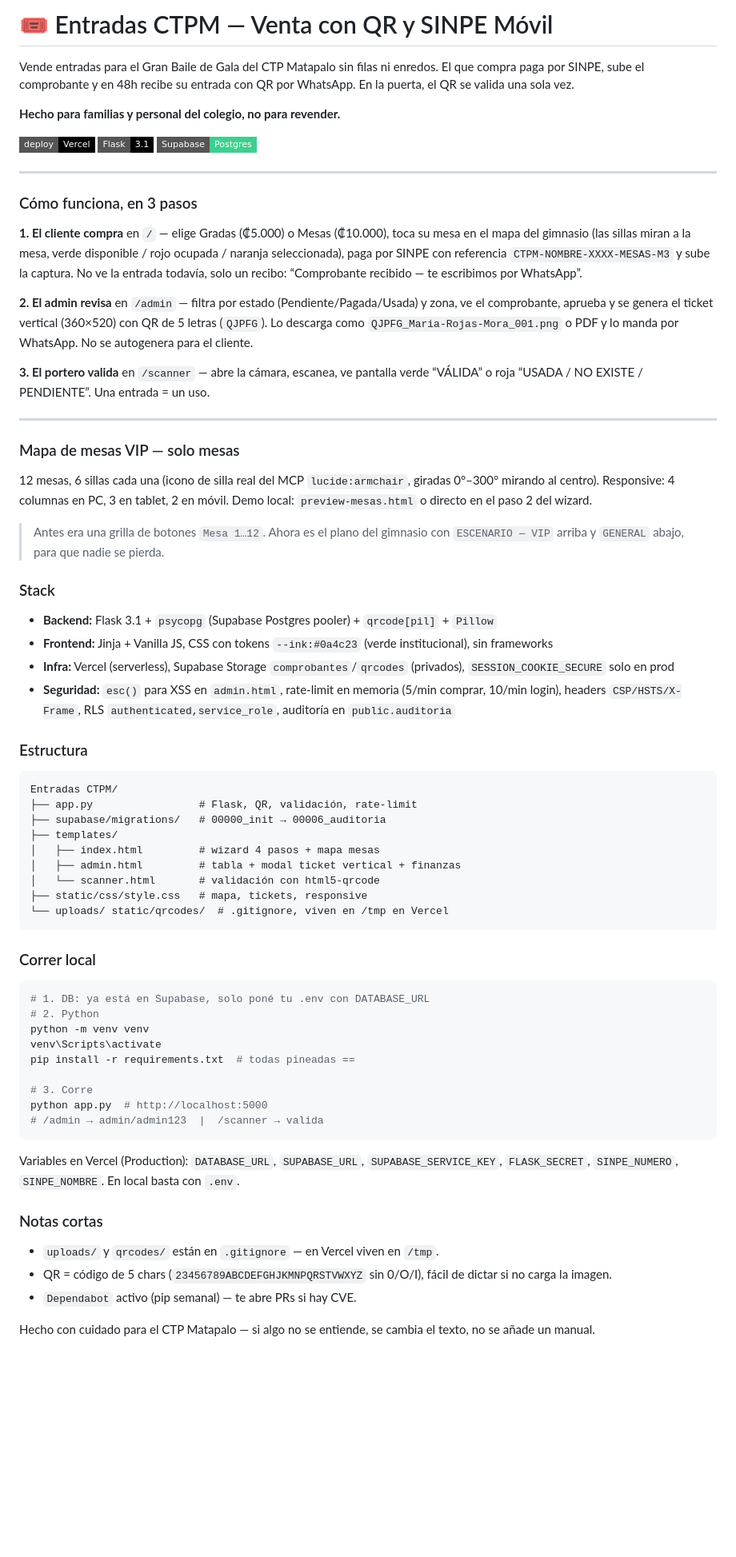
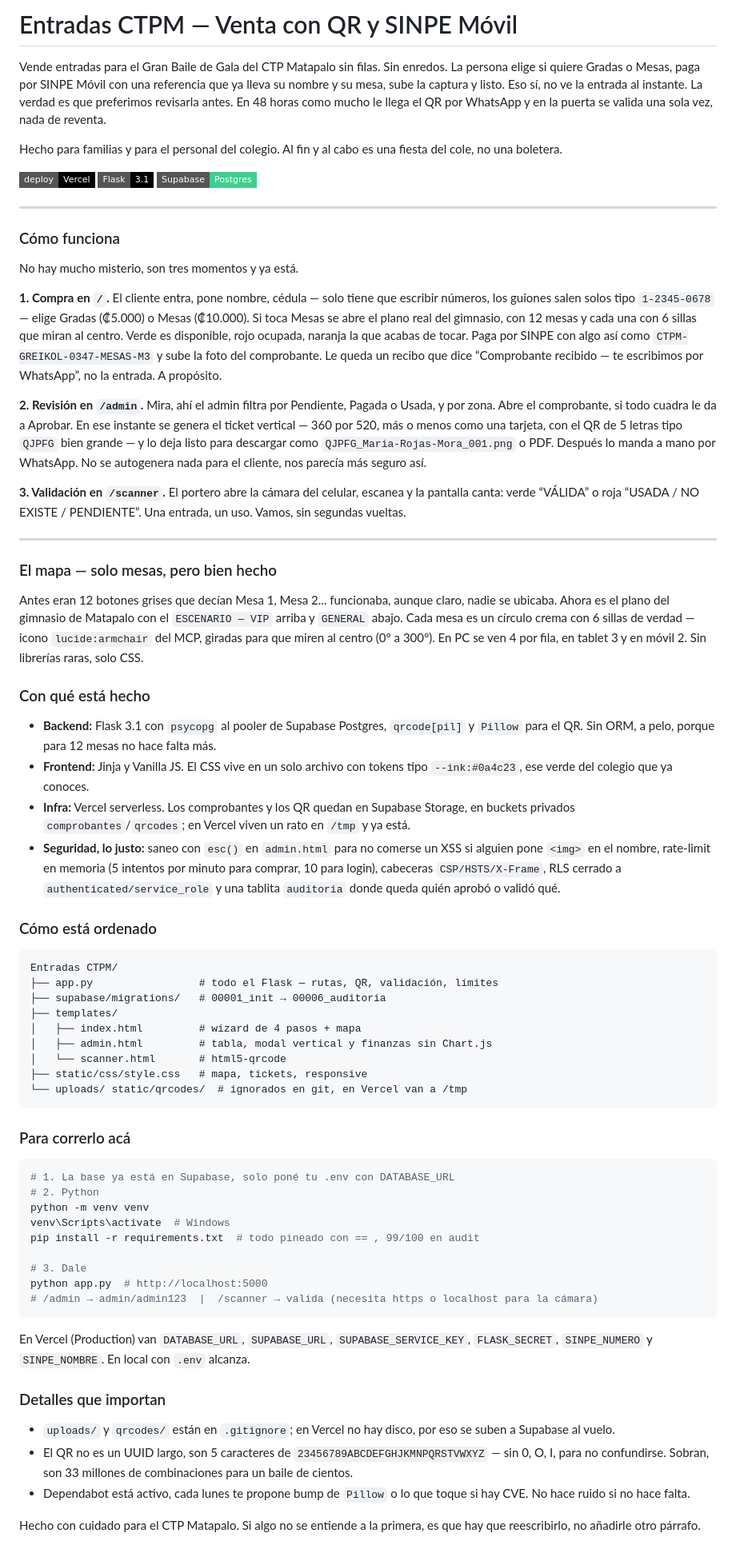
Before and after one commit to greikol4321-hub/entradas-ctpm, a Markdown page: README.md, the part around the change. Shown at 80% size. Drawn GitHub-style; badges without logos; blank space fills up the shorter version.

Commit message:
docs: humaniza readme sin emojis con 11 técnicas + burstiness y marcadores españoles

````diff
--- a/README.md
+++ b/README.md
@@ -1,8 +1,8 @@
-# 🎟️ Entradas CTPM — Venta con QR y SINPE Móvil
+# Entradas CTPM — Venta con QR y SINPE Móvil
 
-Vende entradas para el Gran Baile de Gala del CTP Matapalo sin filas ni enredos. El que compra paga por SINPE, sube el comprobante y en 48h recibe su entrada con QR por WhatsApp. En la puerta, el QR se valida una sola vez.
+Vende entradas para el Gran Baile de Gala del CTP Matapalo sin filas. Sin enredos. La persona elige si quiere Gradas o Mesas, paga por SINPE Móvil con una referencia que ya lleva su nombre y su mesa, sube la captura y listo. Eso sí, no ve la entrada al instante. La verdad es que preferimos revisarla antes. En 48 horas como mucho le llega el QR por WhatsApp y en la puerta se valida una sola vez, nada de reventa.
 
-**Hecho para familias y personal del colegio, no para revender.**
+Hecho para familias y para el personal del colegio. Al fin y al cabo es una fiesta del cole, no una boletera.
 
 [![Deploy](https://img.shields.io/badge/deploy-Vercel-black?style=flat-square)](https://entradas-ctpm.vercel.app)
 [![Stack](https://img.shields.io/badge/Flask-3.1-000000?style=flat-square)](#stack)
@@ -10,63 +10,63 @@ Vende entradas para el Gran Baile de Gala del CTP Matapalo sin filas ni enredos.
 
 ---
 
-### Cómo funciona, en 3 pasos
+### Cómo funciona
 
-**1. El cliente compra** en `/` — elige Gradas (₡5.000) o Mesas (₡10.000), toca su mesa en el mapa del gimnasio (las sillas miran a la mesa, verde disponible / rojo ocupada / naranja seleccionada), paga por SINPE con referencia `CTPM-NOMBRE-XXXX-MESAS-M3` y sube la captura. No ve la entrada todavía, solo un recibo: “Comprobante recibido — te escribimos por WhatsApp”.
+No hay mucho misterio, son tres momentos y ya está.
 
-**2. El admin revisa** en `/admin` — filtra por estado (Pendiente/Pagada/Usada) y zona, ve el comprobante, aprueba y se genera el ticket vertical (360×520) con QR de 5 letras (`QJPFG`). Lo descarga como `QJPFG_Maria-Rojas-Mora_001.png` o PDF y lo manda por WhatsApp. No se autogenera para el cliente.
+**1. Compra en `/`.** El cliente entra, pone nombre, cédula — solo tiene que escribir números, los guiones salen solos tipo `1-2345-0678` — elige Gradas (₡5.000) o Mesas (₡10.000). Si toca Mesas se abre el plano real del gimnasio, con 12 mesas y cada una con 6 sillas que miran al centro. Verde es disponible, rojo ocupada, naranja la que acabas de tocar. Paga por SINPE con algo así como `CTPM-GREIKOL-0347-MESAS-M3` y sube la foto del comprobante. Le queda un recibo que dice “Comprobante recibido — te escribimos por WhatsApp”, no la entrada. A propósito.
 
-**3. El portero valida** en `/scanner` — abre la cámara, escanea, ve pantalla verde “VÁLIDA” o roja “USADA / NO EXISTE / PENDIENTE”. Una entrada = un uso.
+**2. Revisión en `/admin`.** Mira, ahí el admin filtra por Pendiente, Pagada o Usada, y por zona. Abre el comprobante, si todo cuadra le da a Aprobar. En ese instante se genera el ticket vertical — 360 por 520, más o menos como una tarjeta, con el QR de 5 letras tipo `QJPFG` bien grande — y lo deja listo para descargar como `QJPFG_Maria-Rojas-Mora_001.png` o PDF. Después lo manda a mano por WhatsApp. No se autogenera nada para el cliente, nos parecía más seguro así.
+
+**3. Validación en `/scanner`.** El portero abre la cámara del celular, escanea y la pantalla canta: verde “VÁLIDA” o roja “USADA / NO EXISTE / PENDIENTE”. Una entrada, un uso. Vamos, sin segundas vueltas.
 
 ---
 
-### Mapa de mesas VIP — solo mesas
+### El mapa — solo mesas, pero bien hecho
 
-12 mesas, 6 sillas cada una (icono de silla real del MCP `lucide:armchair`, giradas 0°–300° mirando al centro). Responsive: 4 columnas en PC, 3 en tablet, 2 en móvil. Demo local: `preview-mesas.html` o directo en el paso 2 del wizard.
+Antes eran 12 botones grises que decían Mesa 1, Mesa 2... funcionaba, aunque claro, nadie se ubicaba. Ahora es el plano del gimnasio de Matapalo con el `ESCENARIO — VIP` arriba y `GENERAL` abajo. Cada mesa es un círculo crema con 6 sillas de verdad — icono `lucide:armchair` del MCP, giradas para que miren al centro (0° a 300°). En PC se ven 4 por fila, en tablet 3 y en móvil 2. Sin librerías raras, solo CSS.
 
-> Antes era una grilla de botones `Mesa 1…12`. Ahora es el plano del gimnasio con `ESCENARIO — VIP` arriba y `GENERAL` abajo, para que nadie se pierda.
+### Con qué está hecho
 
-### Stack
+- **Backend:** Flask 3.1 con `psycopg` al pooler de Supabase Postgres, `qrcode[pil]` y `Pillow` para el QR. Sin ORM, a pelo, porque para 12 mesas no hace falta más.
+- **Frontend:** Jinja y Vanilla JS. El CSS vive en un solo archivo con tokens tipo `--ink:#0a4c23`, ese verde del colegio que ya conoces.
+- **Infra:** Vercel serverless. Los comprobantes y los QR quedan en Supabase Storage, en buckets privados `comprobantes`/`qrcodes`; en Vercel viven un rato en `/tmp` y ya está.
+- **Seguridad, lo justo:** saneo con `esc()` en `admin.html` para no comerse un XSS si alguien pone `<img>` en el nombre, rate-limit en memoria (5 intentos por minuto para comprar, 10 para login), cabeceras `CSP/HSTS/X-Frame`, RLS cerrado a `authenticated/service_role` y una tablita `auditoria` donde queda quién aprobó o validó qué.
 
-- **Backend:** Flask 3.1 + `psycopg` (Supabase Postgres pooler) + `qrcode[pil]` + `Pillow`
-- **Frontend:** Jinja + Vanilla JS, CSS con tokens `--ink:#0a4c23` (verde institucional), sin frameworks
-- **Infra:** Vercel (serverless), Supabase Storage `comprobantes`/`qrcodes` (privados), `SESSION_COOKIE_SECURE` solo en prod
-- **Seguridad:** `esc()` para XSS en `admin.html`, rate-limit en memoria (5/min comprar, 10/min login), headers `CSP/HSTS/X-Frame`, RLS `authenticated,service_role`, auditoría en `public.auditoria`
-
-### Estructura
+### Cómo está ordenado
 
 ```
 Entradas CTPM/
-├── app.py                 # Flask, QR, validación, rate-limit
-├── supabase/migrations/   # 00000_init → 00006_auditoria
+├── app.py                 # todo el Flask — rutas, QR, validación, límites
+├── supabase/migrations/   # 00001_init → 00006_auditoria
 ├── templates/
-│   ├── index.html         # wizard 4 pasos + mapa mesas
-│   ├── admin.html         # tabla + modal ticket vertical + finanzas
-│   └── scanner.html       # validación con html5-qrcode
+│   ├── index.html         # wizard de 4 pasos + mapa
+│   ├── admin.html         # tabla, modal vertical y finanzas sin Chart.js
+│   └── scanner.html       # html5-qrcode
 ├── static/css/style.css   # mapa, tickets, responsive
-└── uploads/ static/qrcodes/  # .gitignore, viven en /tmp en Vercel
+└── uploads/ static/qrcodes/  # ignorados en git, en Vercel van a /tmp
 ```
 
-### Correr local
+### Para correrlo acá
 
 ```bash
-# 1. DB: ya está en Supabase, solo poné tu .env con DATABASE_URL
+# 1. La base ya está en Supabase, solo poné tu .env con DATABASE_URL
 # 2. Python
 python -m venv venv
-venv\Scripts\activate
-pip install -r requirements.txt  # todas pineadas ==
+venv\Scripts\activate  # Windows
+pip install -r requirements.txt  # todo pineado con == , 99/100 en audit
 
-# 3. Corre
+# 3. Dale
 python app.py  # http://localhost:5000
-# /admin → admin/admin123  |  /scanner → valida
+# /admin → admin/admin123  |  /scanner → valida (necesita https o localhost para la cámara)
 ```
 
-Variables en Vercel (Production): `DATABASE_URL`, `SUPABASE_URL`, `SUPABASE_SERVICE_KEY`, `FLASK_SECRET`, `SINPE_NUMERO`, `SINPE_NOMBRE`. En local basta con `.env`.
+En Vercel (Production) van `DATABASE_URL`, `SUPABASE_URL`, `SUPABASE_SERVICE_KEY`, `FLASK_SECRET`, `SINPE_NUMERO` y `SINPE_NOMBRE`. En local con `.env` alcanza.
 
-### Notas cortas
+### Detalles que importan
 
-- `uploads/` y `qrcodes/` están en `.gitignore` — en Vercel viven en `/tmp`.
-- QR = código de 5 chars (`23456789ABCDEFGHJKMNPQRSTVWXYZ` sin 0/O/I), fácil de dictar si no carga la imagen.
-- `Dependabot` activo (pip semanal) — te abre PRs si hay CVE.
+- `uploads/` y `qrcodes/` están en `.gitignore`; en Vercel no hay disco, por eso se suben a Supabase al vuelo.
+- El QR no es un UUID largo, son 5 caracteres de `23456789ABCDEFGHJKMNPQRSTVWXYZ` — sin 0, O, I, para no confundirse. Sobran, son 33 millones de combinaciones para un baile de cientos.
+- Dependabot está activo, cada lunes te propone bump de `Pillow` o lo que toque si hay CVE. No hace ruido si no hace falta.
 
-Hecho con cuidado para el CTP Matapalo — si algo no se entiende, se cambia el texto, no se añade un manual.
+Hecho con cuidado para el CTP Matapalo. Si algo no se entiende a la primera, es que hay que reescribirlo, no añadirle otro párrafo.
````
